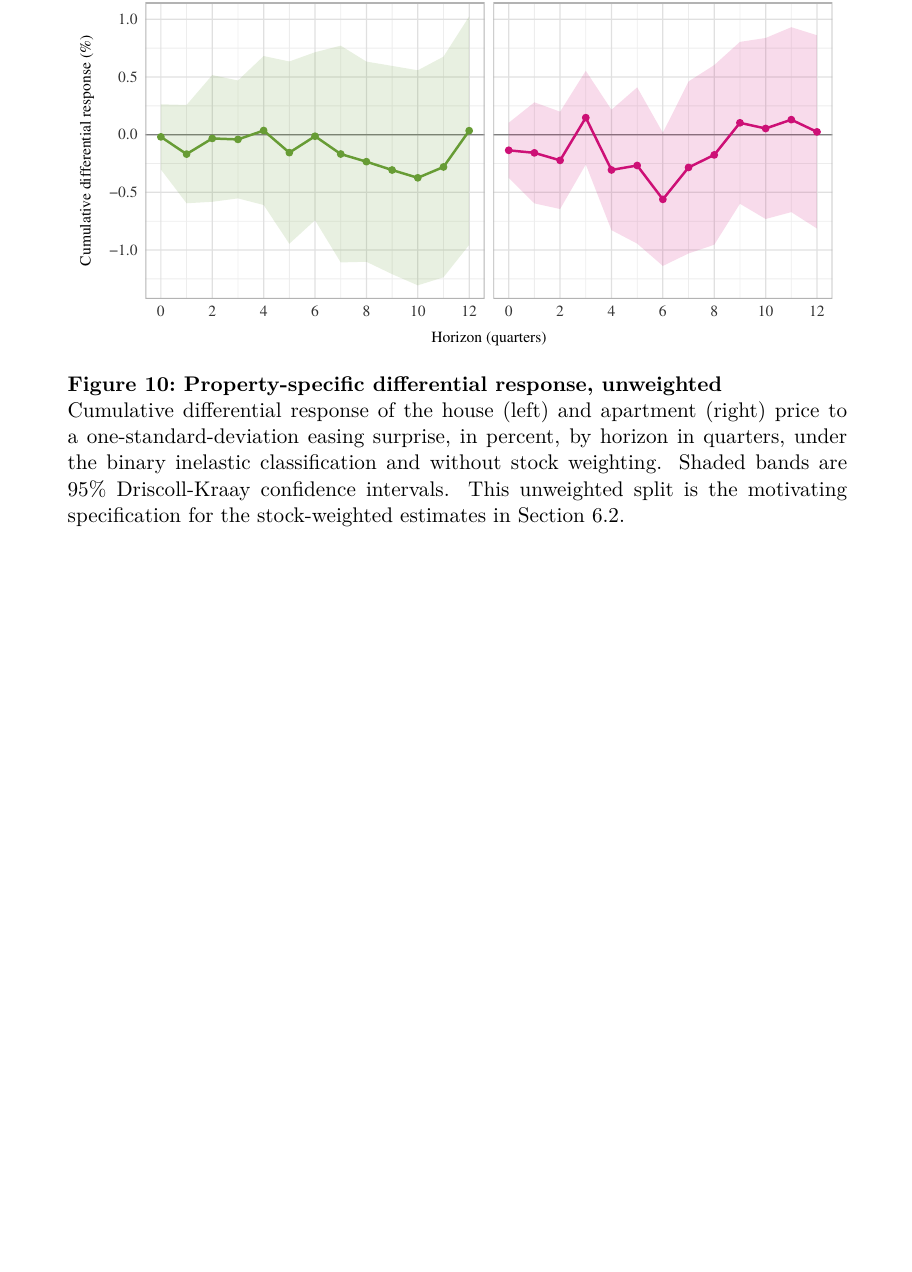
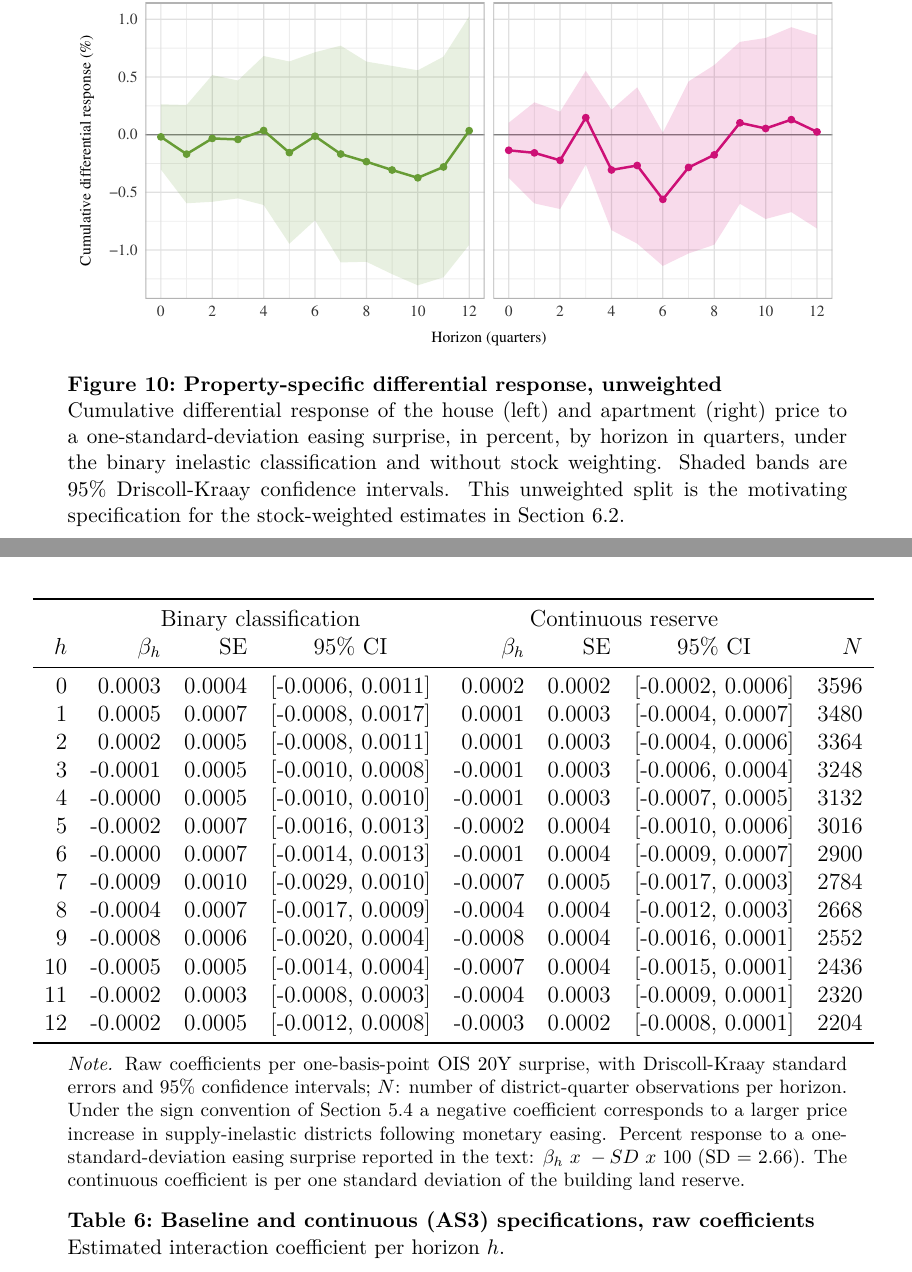
Before and after one commit to leaschwabe/master-thesis, a LaTeX thesis (thesis/Thesis_Schwabe.tex, which reads thesis/tables/raw_asymmetric_binary.tex, thesis/tables/raw_asymmetric_continuous.tex, thesis/tables/raw_baseline.tex): part of page 44 of 44 before the commit and two parts of pages 44 and 45 of 48 after it, the two joined at a grey line, cut so that both start at the same text, the shorter picture padded with empty space. The pictures show the PDF file thesis/Thesis_Schwabe.pdf that the author committed with the source.

Commit message:
appendix results tables

```diff
--- a/thesis/Thesis_Schwabe.tex
+++ b/thesis/Thesis_Schwabe.tex
@@ -442,7 +442,7 @@ Although the differential is not statistically distinguishable from zero, two fe
 	\caption{\figtitle{Differential price response, binary and continuous supply measures}Cumulative differential response of the composite price to a one-standard-deviation easing surprise, in percent. Left, binary inelastic classification; right, continuous building land reserve (per standard deviation). Shaded bands are 95\% Driscoll-Kraay confidence intervals. The two panels use different units and are compared on shape and precision, not level.}\label{fig:irf-baseline-continuous}
 \end{figure}
 
-The continuous specification (\textbf{AS3}), shown in the right panel of Figure~\ref{fig:irf-baseline-continuous}, traces a similar profile. Its response is slightly negative at the first horizons, positive from around three quarters ahead, and rising to a peak between horizons seven and nine before receding. What distinguishes it from the binary specification is its precision, not its shape. The standard errors are roughly half as wide at most horizons, as the columns of Table~\ref{tab:irf-baseline} show, so that the confidence interval narrows around the same path. At the longer horizons the lower bound of the interval approaches zero without crossing it, so that the differential comes close to being distinguishable from zero. This is the pattern the argument in Section~\ref{subsec:robustness-strategy} anticipated, since retaining the full gradient of supply conditions rather than a binary split uses the cross-sectional variation more efficiently and sharpens the estimate of the same underlying response. Read together, the two specifications describe a delayed, positively signed differential of modest size, estimated imprecisely under the binary split and more sharply, though still short of conventional significance, when supply conditions enter continuously.
+The continuous specification (\textbf{AS3}), shown in the right panel of Figure~\ref{fig:irf-baseline-continuous}, traces a similar profile. Its response is slightly negative at the first horizons, positive from around three quarters ahead, and rising to a peak between horizons seven and nine before receding. What distinguishes it from the binary specification is its precision, not its shape. The standard errors are roughly half as wide at most horizons, as the columns of Table~\ref{tab:irf-baseline} show, so that the confidence interval narrows around the same path. At the longer horizons the lower bound of the interval approaches zero without crossing it, so that the differential comes close to being distinguishable from zero. This is the pattern the argument in Section~\ref{subsec:robustness-strategy} anticipated, since retaining the full gradient of supply conditions rather than a binary split uses the cross-sectional variation more efficiently and sharpens the estimate of the same underlying response. Read together, the two specifications describe a delayed, positively signed differential of modest size, estimated imprecisely under the binary split and more sharply, though still short of conventional significance, when supply conditions enter continuously. The raw coefficients at every horizon are reported in Appendix Table~\ref{tab:raw-baseline}.
 
 \begin{table}[H]
 	\centering
@@ -467,7 +467,7 @@ The alternative specifications characterize the response rather than test its du
 	\caption{\figtitle{Asymmetric differential response, binary supply measure}Cumulative differential response to a one-standard-deviation easing (left) and tightening (right) surprise, in percent, by horizon in quarters, under the binary inelastic classification. Shaded bands are 95\% Driscoll-Kraay confidence intervals.}\label{fig:irf-asymmetric-binary}
 \end{figure}
 
-The continuous supply-measure sharpens this picture. Estimating the same decomposition with the building land reserve entered continuously, on the same per-standard-deviation-of-reserve scale as in the baseline, Figure~\ref{fig:irf-asymmetric-continuous} shows an easing response that is distinguishable from zero at the longer horizons, with a differential of about 0.23\% at horizon nine (confidence interval $[0.01, 0.46]$) and about 0.14\% at horizon twelve (confidence interval $[0.01, 0.27]$), where the interval excludes zero. The tightening response remains centered on zero throughout, with intervals that always contain zero. The easing differential is therefore distinguishable from zero at these horizons while the tightening differential is not, a pattern that is consistent with an asymmetry in which the amplification of the price response in supply-constrained districts operates through monetary easing rather than through tightening. The difference between the two responses is not itself formally tested, so the asymmetry is read as suggestive rather than established. What the estimates show directly is that only the easing side attains a differential distinguishable from zero. This is nonetheless the sharpest evidence in the analysis for the hypothesized channel, and its placement at the longer horizons is consistent with the delayed build seen in the level response. It should be read under the stipulation that these are the horizons at which the estimation sample is smallest and the Driscoll-Kraay lag longest, so the precision is most fragile precisely where the differential clears zero.
+The continuous supply-measure sharpens this picture. Estimating the same decomposition with the building land reserve entered continuously, on the same per-standard-deviation-of-reserve scale as in the baseline, Figure~\ref{fig:irf-asymmetric-continuous} shows an easing response that is distinguishable from zero at the longer horizons, with a differential of about 0.23\% at horizon nine (confidence interval $[0.01, 0.46]$) and about 0.14\% at horizon twelve (confidence interval $[0.01, 0.27]$), where the interval excludes zero. The tightening response remains centered on zero throughout, with intervals that always contain zero. The easing differential is therefore distinguishable from zero at these horizons while the tightening differential is not, a pattern that is consistent with an asymmetry in which the amplification of the price response in supply-constrained districts operates through monetary easing rather than through tightening. The difference between the two responses is not itself formally tested, so the asymmetry is read as suggestive rather than established. What the estimates show directly is that only the easing side attains a differential distinguishable from zero. This is nonetheless the sharpest evidence in the analysis for the hypothesized channel, and its placement at the longer horizons is consistent with the delayed build seen in the level response. It should be read under the stipulation that these are the horizons at which the estimation sample is smallest and the Driscoll-Kraay lag longest, so the precision is most fragile precisely where the differential clears zero. The raw easing and tightening coefficients for both the binary and the continuous decomposition are reported in Appendix Tables~\ref{tab:raw-asymmetric-binary} and~\ref{tab:raw-asymmetric-continuous}.
 
 \begin{figure}[H]
 	\centering
@@ -582,6 +582,54 @@ Table~\ref{tab:robustness-focal} reports the estimate and confidence interval fo
 	\caption{\figtitle{Property-specific differential response, unweighted}Cumulative differential response of the house (left) and apartment (right) price to a one-standard-deviation easing surprise, in percent, by horizon in quarters, under the binary inelastic classification and without stock weighting. Shaded bands are 95\% Driscoll-Kraay confidence intervals. This unweighted split is the motivating specification for the stock-weighted estimates in Section~\ref{subsec:alt-responses}.}\label{fig:irf-property-naive}
 \end{figure}
 
+\begin{table}[H]
+	\centering
+	\caption{\figtitle{Baseline and continuous (AS3) specifications, raw coefficients}Estimated interaction coefficient per horizon $h$.}\label{tab:raw-baseline}
+	\input{tables/raw_baseline.tex}
+
+	\vspace{0.2cm}
+	\begin{minipage}{0.9\textwidth}
+		\footnotesize
+		\textit{Note.} Raw coefficients per one-basis-point OIS 20Y surprise, with Driscoll-Kraay standard errors and 95\% confidence intervals; $N$: number of district-quarter observations per horizon. Under the sign convention of Section~\ref{subsec:coef-interpretation} a negative coefficient corresponds to a larger price increase in supply-inelastic districts following monetary easing. Percent response to a one-standard-deviation easing surprise reported in the text: $\beta_h ~x ~-SD ~x ~100$ (SD = 2.66). The continuous coefficient is per one standard deviation of the building land reserve.
+	\end{minipage}
+\end{table}
+
+\begin{table}[H]
+	\centering
+	\caption{\figtitle{Asymmetric specification (AS2), binary classification, raw coefficients}Estimated easing and tightening interaction coefficients per horizon $h$.}\label{tab:raw-asymmetric-binary}
+	\input{tables/raw_asymmetric_binary.tex}
+
+	\vspace{0.2cm}
+	\begin{minipage}{0.9\textwidth}
+		\footnotesize
+		\textit{Note.} Raw coefficients per one-basis-point OIS 20Y surprise, with Driscoll-Kraay standard errors and 95\% confidence intervals; $N$ is the number of district-quarter observations at each horizon. The easing and tightening components are the within-quarter sums of the negative and positive surprises. Under the sign convention of Section~\ref{subsec:coef-interpretation} a negative easing coefficient corresponds to a larger price increase in supply-inelastic districts following monetary easing.
+	\end{minipage}
+\end{table}
+
+\begin{table}[H]
+	\centering
+	\caption{\figtitle{Asymmetric specification (AS2), continuous reserve, raw coefficients}Estimated easing and tightening interaction coefficients per horizon $h$.}\label{tab:raw-asymmetric-continuous}
+	\input{tables/raw_asymmetric_continuous.tex}
+
+	\vspace{0.2cm}
+	\begin{minipage}{0.9\textwidth}
+		\footnotesize
+		\textit{Note.} Raw coefficients per one-basis-point OIS 20Y surprise, interacted with the standardized building land reserve, with Driscoll-Kraay standard errors and 95\% confidence intervals; $N$ is the number of district-quarter observations at each horizon. Coefficients are per one standard deviation of the reserve. Under the sign convention of Section~\ref{subsec:coef-interpretation} a negative easing coefficient corresponds to a larger price increase in more supply-constrained districts following monetary easing.
+	\end{minipage}
+\end{table}
+
+\begin{table}[H]
+	\centering
+	\caption{\figtitle{Stock-weighted property-specific specification (AS1b), raw coefficients}Estimated interaction coefficient for the house and apartment outcomes per horizon $h$.}\label{tab:raw-property}
+	\input{tables/raw_property.tex}
+
+	\vspace{0.2cm}
+	\begin{minipage}{0.9\textwidth}
+		\footnotesize
+		\textit{Note.} Raw coefficients per one-basis-point OIS 20Y surprise, interacted with the standardized building land reserve, with Driscoll-Kraay standard errors and 95\% confidence intervals; $N$ is the number of district-quarter observations at each horizon. Each segment is estimated by weighted least squares, weighting district-quarters by that segment's fixed stock share. Coefficients are per one standard deviation of the reserve. Under the sign convention of Section~\ref{subsec:coef-interpretation} a negative coefficient corresponds to a larger price increase in more supply-constrained districts following monetary easing.
+	\end{minipage}
+\end{table}
+
 % --- Formatting reference snippets (uncomment and adapt as needed) -----------
 % Figure (place image files in the charts/ folder):
 % \begin{figure}[H]
--- /dev/null
+++ b/thesis/tables/raw_asymmetric_binary.tex
@@ -0,0 +1,20 @@
+\begin{tabular}{r r r c r r c r}
+\toprule
+ & \multicolumn{3}{c}{Easing} & \multicolumn{3}{c}{Tightening} & \\
+$h$ & $\beta_h$ & SE & 95\% CI & $\beta_h$ & SE & 95\% CI & $N$ \\
+\midrule
+0 & 0.0005 & 0.0004 & [-0.0003, 0.0014] & -0.0001 & 0.0005 & [-0.0012, 0.0010] & 3596 \\
+1 & 0.0007 & 0.0006 & [-0.0006, 0.0020] & 0.0001 & 0.0008 & [-0.0015, 0.0017] & 3480 \\
+2 & 0.0001 & 0.0006 & [-0.0011, 0.0014] & 0.0002 & 0.0007 & [-0.0012, 0.0015] & 3364 \\
+3 & -0.0001 & 0.0006 & [-0.0014, 0.0011] & -0.0001 & 0.0005 & [-0.0010, 0.0008] & 3248 \\
+4 & 0.0001 & 0.0006 & [-0.0012, 0.0013] & -0.0001 & 0.0007 & [-0.0016, 0.0014] & 3132 \\
+5 & -0.0001 & 0.0009 & [-0.0019, 0.0017] & -0.0002 & 0.0008 & [-0.0019, 0.0014] & 3016 \\
+6 & -0.0001 & 0.0008 & [-0.0017, 0.0014] & 0.0001 & 0.0008 & [-0.0014, 0.0016] & 2900 \\
+7 & -0.0011 & 0.0010 & [-0.0031, 0.0009] & -0.0007 & 0.0011 & [-0.0029, 0.0014] & 2784 \\
+8 & -0.0007 & 0.0007 & [-0.0021, 0.0008] & 0.0001 & 0.0007 & [-0.0012, 0.0014] & 2668 \\
+9 & -0.0008 & 0.0006 & [-0.0020, 0.0004] & -0.0007 & 0.0008 & [-0.0022, 0.0008] & 2552 \\
+10 & -0.0003 & 0.0005 & [-0.0013, 0.0006] & -0.0008 & 0.0007 & [-0.0021, 0.0005] & 2436 \\
+11 & -0.0001 & 0.0003 & [-0.0007, 0.0005] & -0.0005 & 0.0007 & [-0.0020, 0.0010] & 2320 \\
+12 & -0.0000 & 0.0005 & [-0.0010, 0.0010] & -0.0004 & 0.0007 & [-0.0018, 0.0010] & 2204 \\
+\bottomrule
+\end{tabular}
--- /dev/null
+++ b/thesis/tables/raw_asymmetric_continuous.tex
@@ -0,0 +1,20 @@
+\begin{tabular}{r r r c r r c r}
+\toprule
+ & \multicolumn{3}{c}{Easing} & \multicolumn{3}{c}{Tightening} & \\
+$h$ & $\beta_h$ & SE & 95\% CI & $\beta_h$ & SE & 95\% CI & $N$ \\
+\midrule
+0 & 0.0003 & 0.0002 & [-0.0001, 0.0008] & -0.0000 & 0.0002 & [-0.0005, 0.0005] & 3596 \\
+1 & 0.0003 & 0.0003 & [-0.0003, 0.0010] & -0.0001 & 0.0003 & [-0.0008, 0.0005] & 3480 \\
+2 & 0.0001 & 0.0004 & [-0.0006, 0.0008] & 0.0000 & 0.0004 & [-0.0008, 0.0009] & 3364 \\
+3 & -0.0001 & 0.0004 & [-0.0008, 0.0006] & -0.0002 & 0.0003 & [-0.0007, 0.0004] & 3248 \\
+4 & -0.0001 & 0.0004 & [-0.0008, 0.0007] & -0.0001 & 0.0004 & [-0.0009, 0.0008] & 3132 \\
+5 & -0.0002 & 0.0005 & [-0.0013, 0.0008] & -0.0002 & 0.0005 & [-0.0011, 0.0008] & 3016 \\
+6 & -0.0002 & 0.0005 & [-0.0012, 0.0008] & 0.0002 & 0.0005 & [-0.0007, 0.0011] & 2900 \\
+7 & -0.0009 & 0.0006 & [-0.0021, 0.0003] & -0.0004 & 0.0006 & [-0.0016, 0.0008] & 2784 \\
+8 & -0.0007 & 0.0005 & [-0.0017, 0.0003] & -0.0001 & 0.0004 & [-0.0008, 0.0007] & 2668 \\
+9 & -0.0009 & 0.0004 & [-0.0017, -0.0000] & -0.0006 & 0.0005 & [-0.0017, 0.0004] & 2552 \\
+10 & -0.0007 & 0.0004 & [-0.0016, 0.0001] & -0.0006 & 0.0004 & [-0.0014, 0.0002] & 2436 \\
+11 & -0.0006 & 0.0003 & [-0.0011, -0.0001] & -0.0000 & 0.0004 & [-0.0008, 0.0007] & 2320 \\
+12 & -0.0005 & 0.0003 & [-0.0010, -0.0000] & -0.0001 & 0.0003 & [-0.0007, 0.0006] & 2204 \\
+\bottomrule
+\end{tabular}
--- /dev/null
+++ b/thesis/tables/raw_baseline.tex
@@ -0,0 +1,20 @@
+\begin{tabular}{r r r c r r c r}
+\toprule
+ & \multicolumn{3}{c}{Binary classification} & \multicolumn{3}{c}{Continuous reserve} & \\
+$h$ & $\beta_h$ & SE & 95\% CI & $\beta_h$ & SE & 95\% CI & $N$ \\
+\midrule
+0 & 0.0003 & 0.0004 & [-0.0006, 0.0011] & 0.0002 & 0.0002 & [-0.0002, 0.0006] & 3596 \\
+1 & 0.0005 & 0.0007 & [-0.0008, 0.0017] & 0.0001 & 0.0003 & [-0.0004, 0.0007] & 3480 \\
+2 & 0.0002 & 0.0005 & [-0.0008, 0.0011] & 0.0001 & 0.0003 & [-0.0004, 0.0006] & 3364 \\
+3 & -0.0001 & 0.0005 & [-0.0010, 0.0008] & -0.0001 & 0.0003 & [-0.0006, 0.0004] & 3248 \\
+4 & -0.0000 & 0.0005 & [-0.0010, 0.0010] & -0.0001 & 0.0003 & [-0.0007, 0.0005] & 3132 \\
+5 & -0.0002 & 0.0007 & [-0.0016, 0.0013] & -0.0002 & 0.0004 & [-0.0010, 0.0006] & 3016 \\
+6 & -0.0000 & 0.0007 & [-0.0014, 0.0013] & -0.0001 & 0.0004 & [-0.0009, 0.0007] & 2900 \\
+7 & -0.0009 & 0.0010 & [-0.0029, 0.0010] & -0.0007 & 0.0005 & [-0.0017, 0.0003] & 2784 \\
+8 & -0.0004 & 0.0007 & [-0.0017, 0.0009] & -0.0004 & 0.0004 & [-0.0012, 0.0003] & 2668 \\
+9 & -0.0008 & 0.0006 & [-0.0020, 0.0004] & -0.0008 & 0.0004 & [-0.0016, 0.0001] & 2552 \\
+10 & -0.0005 & 0.0005 & [-0.0014, 0.0004] & -0.0007 & 0.0004 & [-0.0015, 0.0001] & 2436 \\
+11 & -0.0002 & 0.0003 & [-0.0008, 0.0003] & -0.0004 & 0.0003 & [-0.0009, 0.0001] & 2320 \\
+12 & -0.0002 & 0.0005 & [-0.0012, 0.0008] & -0.0003 & 0.0002 & [-0.0008, 0.0001] & 2204 \\
+\bottomrule
+\end{tabular}
--- /dev/null
+++ b/thesis/tables/raw_property.tex
@@ -0,0 +1,10 @@
+\begin{tabular}{r r r c r r c r}
+\toprule
+ & \multicolumn{3}{c}{House} & \multicolumn{3}{c}{Apartment} & \\
+$h$ & $\beta_h$ & SE & 95\% CI & $\beta_h$ & SE & 95\% CI & $N$ \\
+\midrule
+0 & 0.0001 & 0.0002 & [-0.0004, 0.0006] & 0.0002 & 0.0003 & [-0.0003, 0.0008] & 3596 \\
+1 & 0.0003 & 0.0003 & [-0.0004, 0.0009] & 0.0004 & 0.0005 & [-0.0005, 0.0013] & 3480 \\
+2 & 0.0003 & 0.0005 & [-0.0007, 0.0013] & 0.0004 & 0.0004 & [-0.0003, 0.0012] & 3364 \\
+3 & 0.0003 & 0.0005 & [-0.0007, 0.0012] & -0.0001 & 0.0004 & [-0.0008, 0.0007] & 3248 \\
+4 & 0.0002 & 0.0007 & [-0.0011, 0.0015] & 0.0007 & 0.0004 & [-0.0002, 0.0015] & 3132 \\
@@ -0,0 +14,7 @@
+8 & -0.0004 & 0.0008 & [-0.0021, 0.0012] & 0.0008 & 0.0006 & [-0.0004, 0.0021] & 2668 \\
+9 & -0.0007 & 0.0007 & [-0.0020, 0.0007] & 0.0004 & 0.0005 & [-0.0007, 0.0014] & 2552 \\
+10 & -0.0007 & 0.0007 & [-0.0021, 0.0006] & 0.0002 & 0.0007 & [-0.0011, 0.0015] & 2436 \\
+11 & -0.0005 & 0.0007 & [-0.0018, 0.0008] & 0.0001 & 0.0007 & [-0.0013, 0.0015] & 2320 \\
+12 & -0.0009 & 0.0008 & [-0.0024, 0.0006] & 0.0003 & 0.0008 & [-0.0012, 0.0019] & 2204 \\
+\bottomrule
+\end{tabular}
```
Also changed, not shown: code/04_results.R (+96 -0 lines), thesis/Thesis_Schwabe.pdf, thesis/Thesis_Schwabe.tex (2 more changed lines), thesis/tables/raw_property.tex (3 more changed lines).
